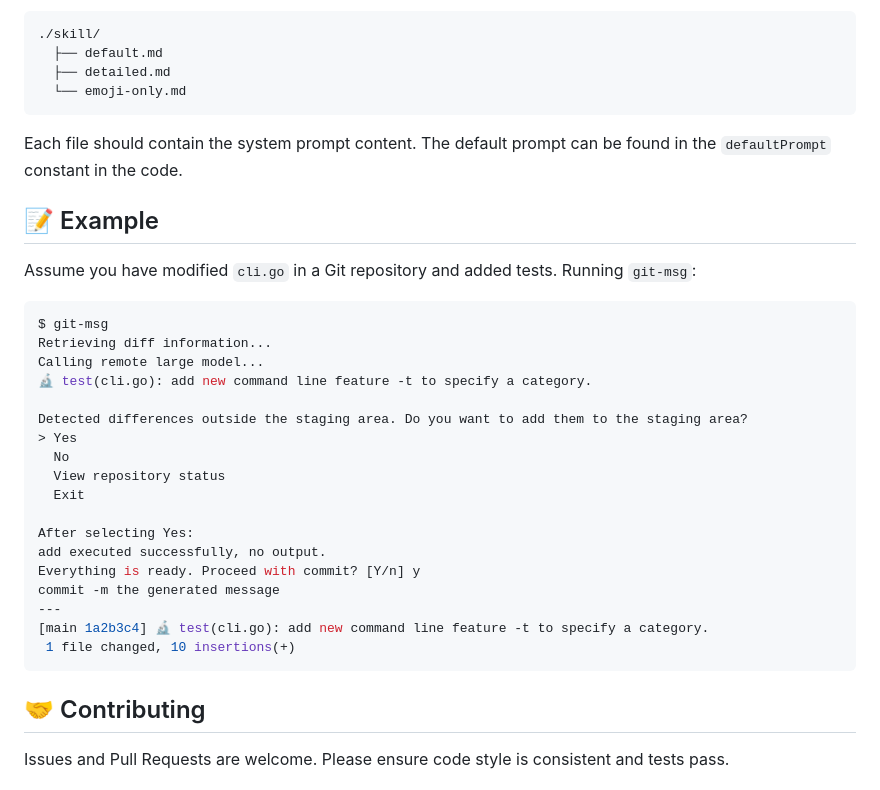
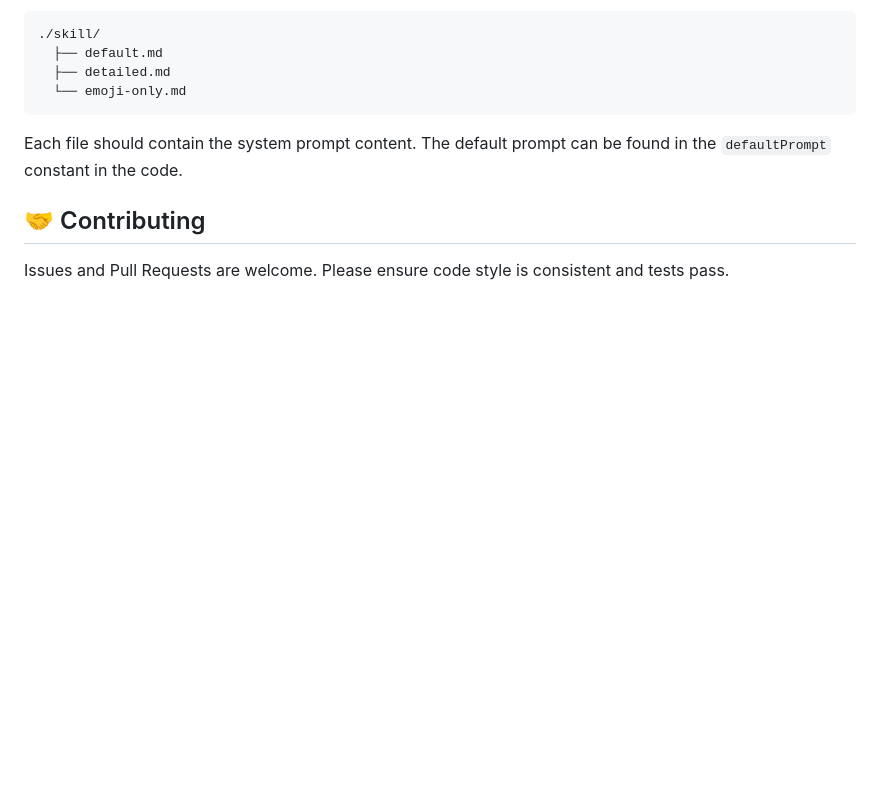
Before and after one commit to conglinyizhi/git-msg, a Markdown page: README.md, the part around the change. GitHub-like rendering; blank space fills up the shorter version.

Commit message:
docs(README): 更新文档中的仓库地址和移除示例部分

````diff
--- a/README.md
+++ b/README.md
@@ -110,31 +110,6 @@ Example directory structure:
 
 Each file should contain the system prompt content. The default prompt can be found in the `defaultPrompt` constant in the code.
 
-## 📝 Example
-
-Assume you have modified `cli.go` in a Git repository and added tests. Running `git-msg`:
-
-```bash
-$ git-msg
-Retrieving diff information...
-Calling remote large model...
-🔬 test(cli.go): add new command line feature -t to specify a category.
-
-Detected differences outside the staging area. Do you want to add them to the staging area?
-> Yes
-  No
-  View repository status
-  Exit
-
-After selecting Yes:
-add executed successfully, no output.
-Everything is ready. Proceed with commit? [Y/n] y
-commit -m the generated message
----
-[main 1a2b3c4] 🔬 test(cli.go): add new command line feature -t to specify a category.
- 1 file changed, 10 insertions(+)
-```
-
 ## 🤝 Contributing
 
 Issues and Pull Requests are welcome. Please ensure code style is consistent and tests pass.
````
Also changed, not shown: README.zh_cn.md (+1 -26 lines).
